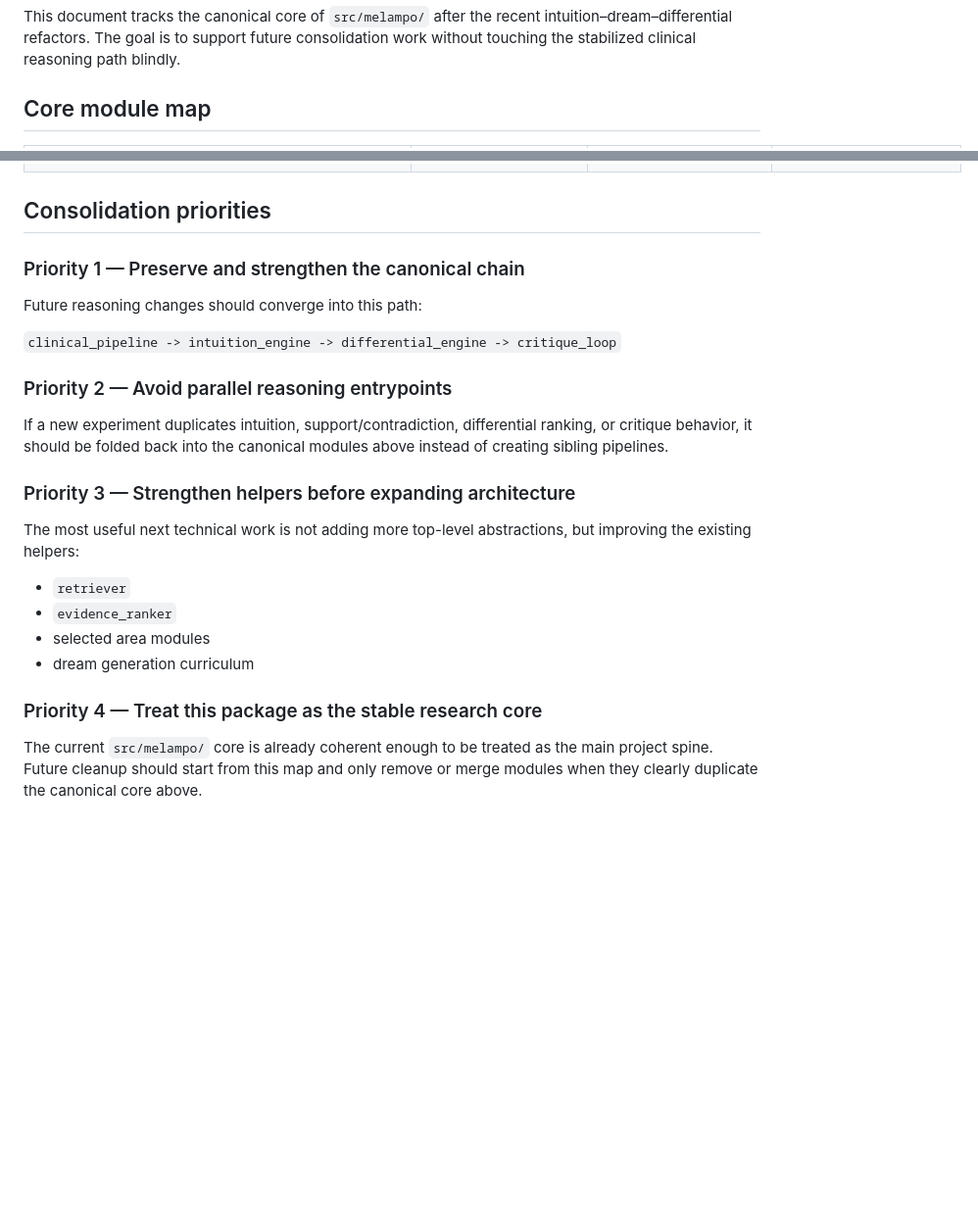
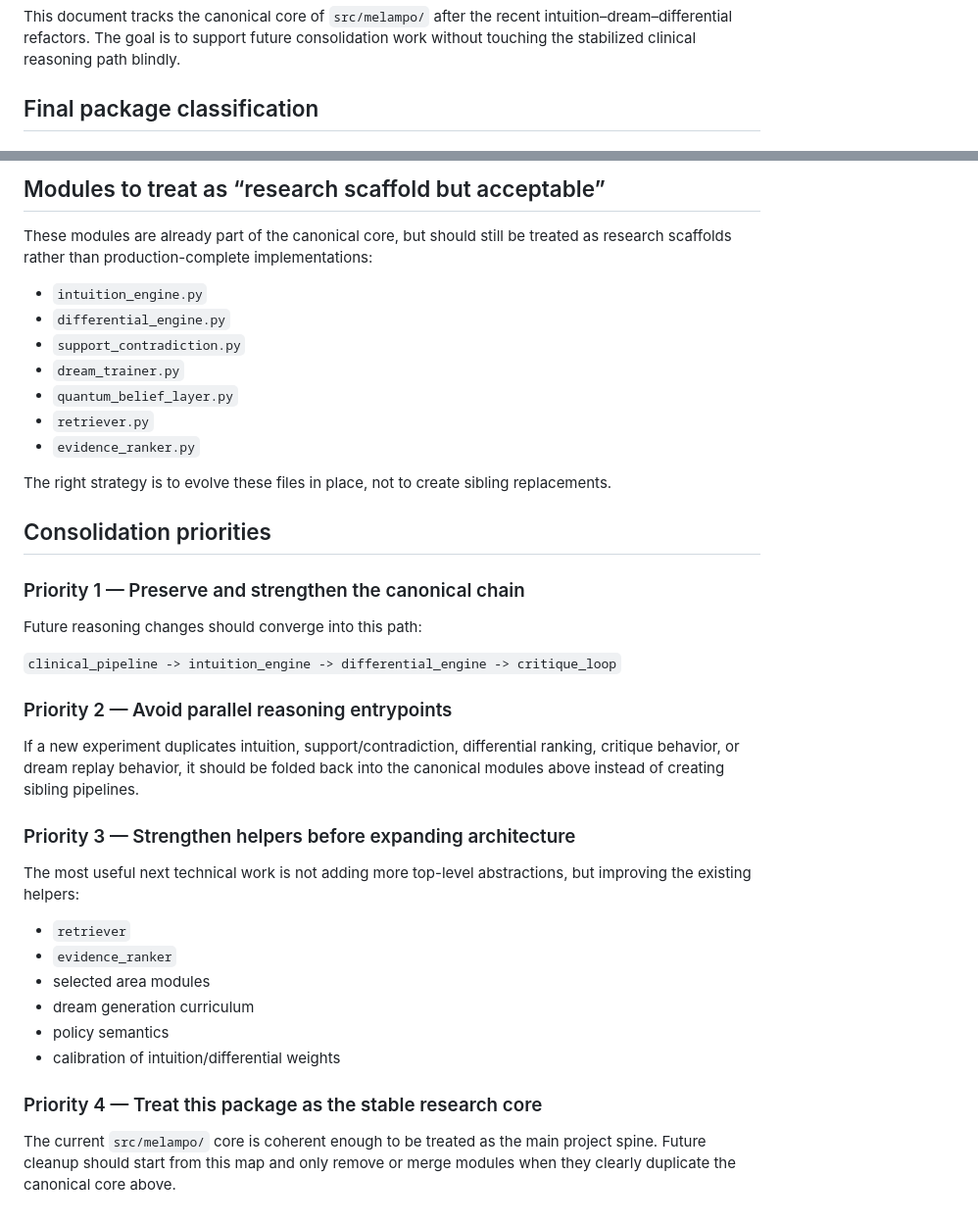
Before and after one commit to francescoluciolattari/Melampo-AI, a Markdown page: docs/core_consolidation_map.md, 2 parts joined by grey strips. Shown at 98% size. Rendered like a GitHub page; blank space fills up the shorter version.

Commit message:
expand core consolidation map with final package classification

```diff
--- a/docs/core_consolidation_map.md
+++ b/docs/core_consolidation_map.md
@@ -3,5 +3,5 @@
 This document tracks the canonical core of `src/melampo/` after the recent intuition–dream–differential refactors.
 The goal is to support future consolidation work without touching the stabilized clinical reasoning path blindly.
 
-## Core module map
+## Final package classification
 
@@ -24,3 +62,15 @@ The goal is to support future consolidation work without touching the stabilized
+## Modules to treat as “research scaffold but acceptable”
+
+These modules are already part of the canonical core, but should still be treated as research scaffolds rather than production-complete implementations:
+- `intuition_engine.py`
+- `differential_engine.py`
+- `support_contradiction.py`
+- `dream_trainer.py`
+- `quantum_belief_layer.py`
+- `retriever.py`
+- `evidence_ranker.py`
+
+The right strategy is to evolve these files in place, not to create sibling replacements.
 
 ## Consolidation priorities
 
@@ -30,7 +80,7 @@ Future reasoning changes should converge into this path:
 `clinical_pipeline -> intuition_engine -> differential_engine -> critique_loop`
 
 ### Priority 2 — Avoid parallel reasoning entrypoints
-If a new experiment duplicates intuition, support/contradiction, differential ranking, or critique behavior, it should be folded back into the canonical modules above instead of creating sibling pipelines.
+If a new experiment duplicates intuition, support/contradiction, differential ranking, critique behavior, or dream replay behavior, it should be folded back into the canonical modules above instead of creating sibling pipelines.
 
 ### Priority 3 — Strengthen helpers before expanding architecture
 The most useful next technical work is not adding more top-level abstractions, but improving the existing helpers:
@@ -38,6 +88,8 @@ The most useful next technical work is not adding more top-level abstractions, b
 - `evidence_ranker`
 - selected area modules
 - dream generation curriculum
+- policy semantics
+- calibration of intuition/differential weights
 
 ### Priority 4 — Treat this package as the stable research core
-The current `src/melampo/` core is already coherent enough to be treated as the main project spine. Future cleanup should start from this map and only remove or merge modules when they clearly duplicate the canonical core above.
+The current `src/melampo/` core is coherent enough to be treated as the main project spine. Future cleanup should start from this map and only remove or merge modules when they clearly duplicate the canonical core above.
```
Also changed, not shown: other parts of docs/core_consolidation_map.md (+54 -16 lines).
